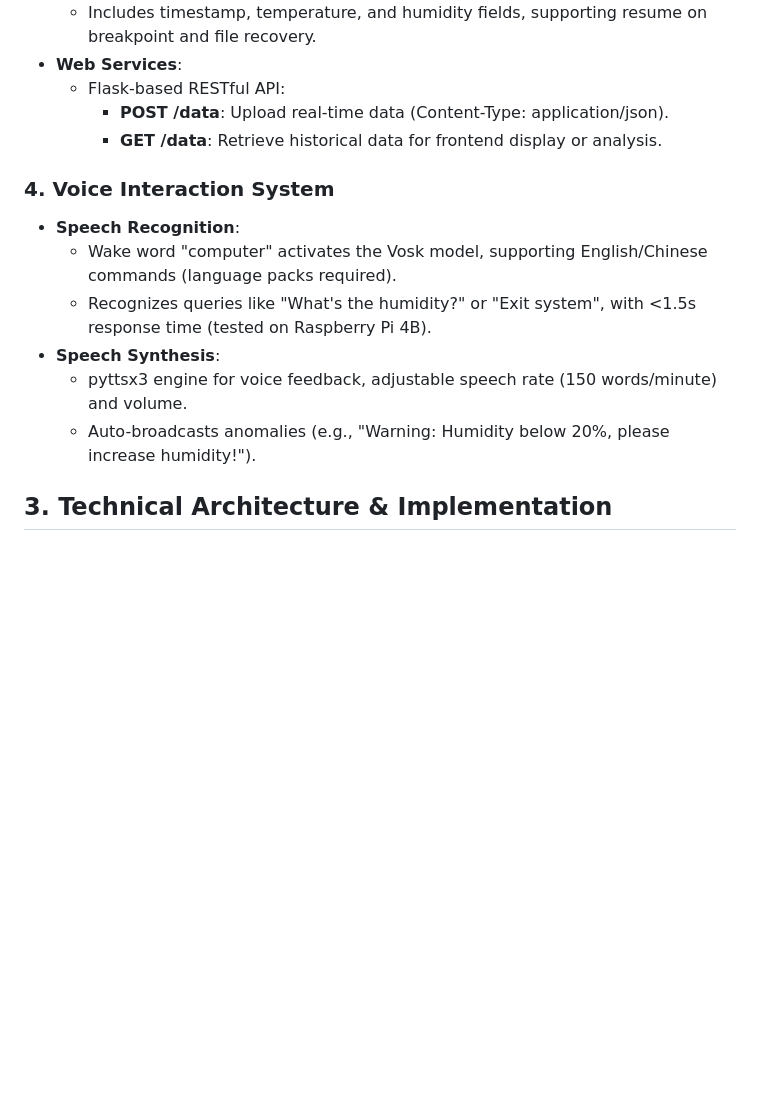
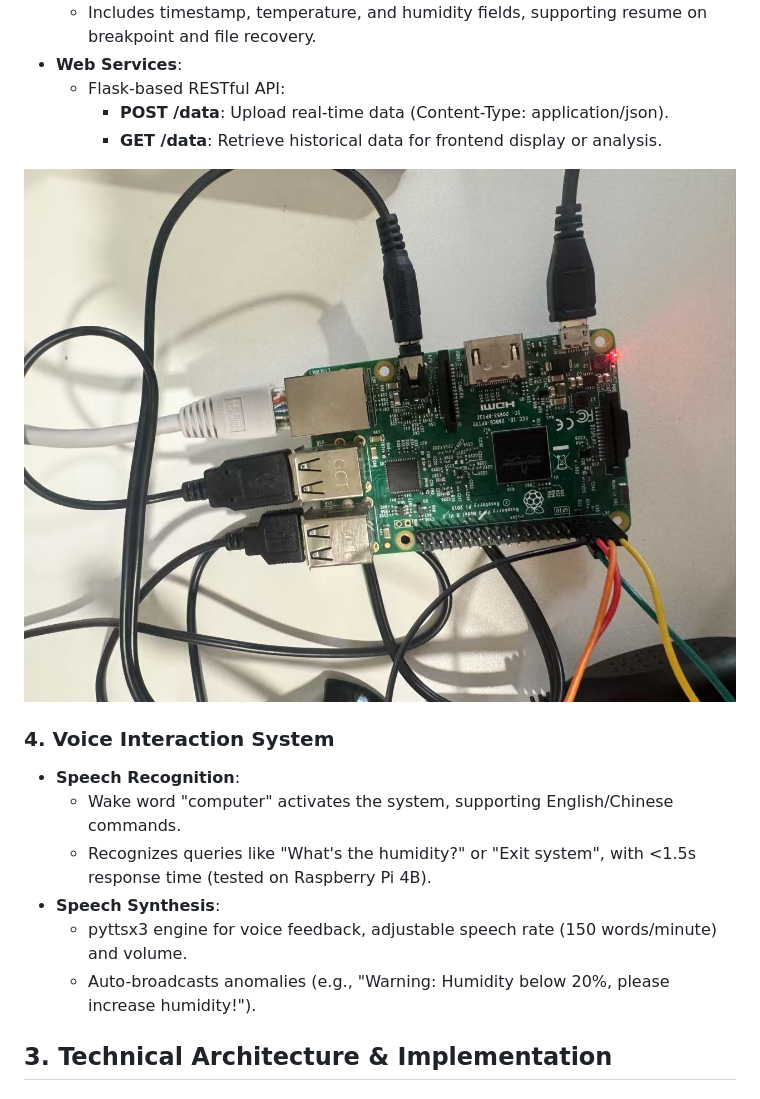
Before and after one commit to fantasywinter207/Temperature-and-humidity-Pi-3B, a Markdown page: README.md, the part around one of its changes. Rendered like a GitHub page; blank space fills up the shorter version.

```diff
--- a/README.md
+++ b/README.md
@@ -43,14 +50,15 @@ An embedded system developed for Raspberry Pi, integrating temperature/humidity
     - **POST /data**: Upload real-time data (Content-Type: application/json).
     - **GET /data**: Retrieve historical data for frontend display or analysis.
 
+![Web Interface Screenshot](images/2.jpg)
+
 ### 4. Voice Interaction System
 - **Speech Recognition**:
-  - Wake word "computer" activates the Vosk model, supporting English/Chinese commands (language packs required).
+  - Wake word "computer" activates the system, supporting English/Chinese commands.
   - Recognizes queries like "What's the humidity?" or "Exit system", with <1.5s response time (tested on Raspberry Pi 4B).
 - **Speech Synthesis**:
   - pyttsx3 engine for voice feedback, adjustable speech rate (150 words/minute) and volume.
   - Auto-broadcasts anomalies (e.g., "Warning: Humidity below 20%, please increase humidity!").
-
 
 ## 3. Technical Architecture & Implementation
 
```
Also changed, not shown: other parts of README.md (+35 -32 lines).
